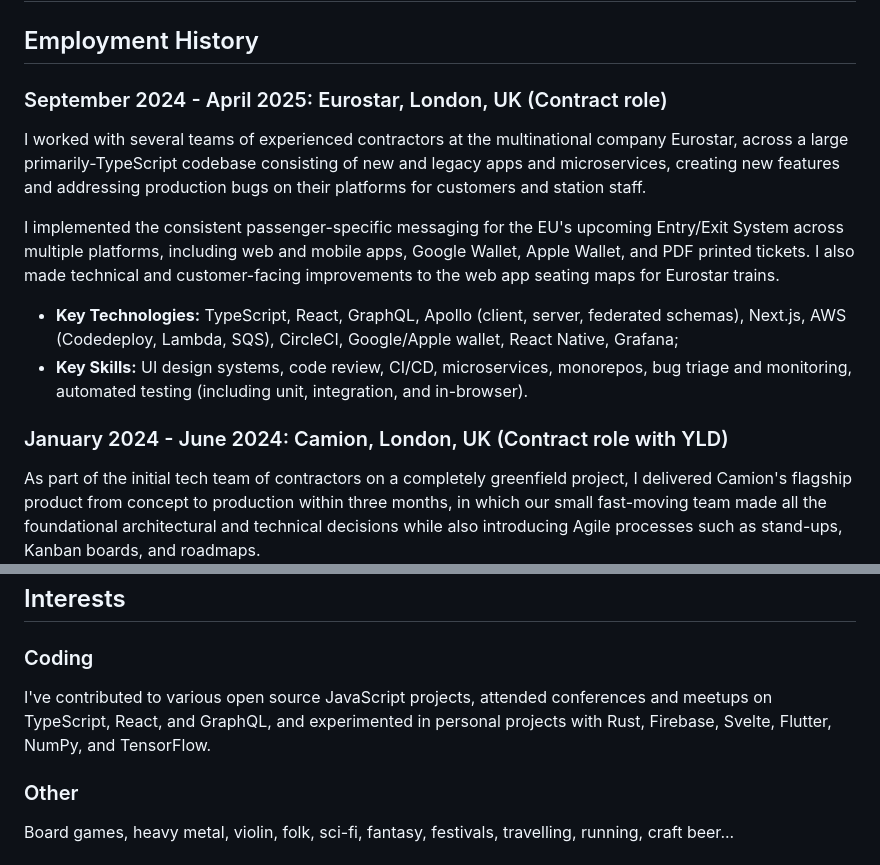
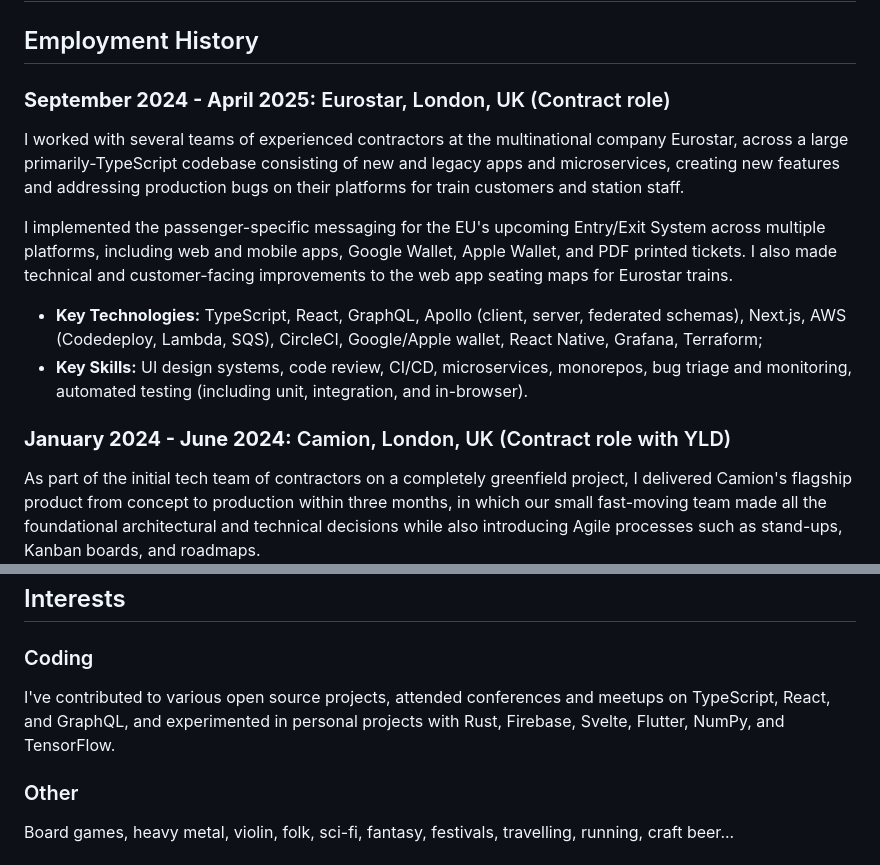
Before and after one commit to dprgarner/cv, a Markdown page: src/cv.md, 2 parts joined by grey strips. Drawn GitHub-style.

```diff
--- a/src/cv.md
+++ b/src/cv.md
@@ -13,16 +13,16 @@ linkedin: http://linkedin.com/in/dprgarner
 
 ## Employment History
 
-### September 2024 - April 2025: Eurostar, London, UK (Contract role)
+### **September 2024 - April 2025:** Eurostar, London, UK (Contract role)
 
-I worked with several teams of experienced contractors at the multinational company Eurostar, across a large primarily-TypeScript codebase consisting of new and legacy apps and microservices, creating new features and addressing production bugs on their platforms for customers and station staff.
+I worked with several teams of experienced contractors at the multinational company Eurostar, across a large primarily-TypeScript codebase consisting of new and legacy apps and microservices, creating new features and addressing production bugs on their platforms for train customers and station staff.
 
-I implemented the consistent passenger-specific messaging for the EU's upcoming Entry/Exit System across multiple platforms, including web and mobile apps, Google Wallet, Apple Wallet, and PDF printed tickets. I also made technical and customer-facing improvements to the web app seating maps for Eurostar trains.
+I implemented the passenger-specific messaging for the EU's upcoming Entry/Exit System across multiple platforms, including web and mobile apps, Google Wallet, Apple Wallet, and PDF printed tickets. I also made technical and customer-facing improvements to the web app seating maps for Eurostar trains.
 
-- **Key Technologies:** TypeScript, React, GraphQL, Apollo (client, server, federated schemas), Next.js, AWS (Codedeploy, Lambda, SQS), CircleCI, Google/Apple wallet, React Native, Grafana;
+- **Key Technologies:** TypeScript, React, GraphQL, Apollo (client, server, federated schemas), Next.js, AWS (Codedeploy, Lambda, SQS), CircleCI, Google/Apple wallet, React Native, Grafana, Terraform;
 - **Key Skills:** UI design systems, code review, CI/CD, microservices, monorepos, bug triage and monitoring, automated testing (including unit, integration, and in-browser).
 
-### January 2024 - June 2024: Camion, London, UK (Contract role with YLD)
+### **January 2024 - June 2024:** Camion, London, UK (Contract role with YLD)
 
 As part of the initial tech team of contractors on a completely greenfield project, I delivered Camion's flagship product from concept to production within three months, in which our small fast-moving team made all the foundational architectural and technical decisions while also introducing Agile processes such as stand-ups, Kanban boards, and roadmaps.
 
@@ -88,7 +88,7 @@ As a graduate student, I authored [multiple papers](https://arxiv.org/search/hep
 
 ### Coding
 
-I've contributed to various open source JavaScript projects, attended conferences and meetups on TypeScript, React, and GraphQL, and experimented in personal projects with Rust, Firebase, Svelte, Flutter, NumPy, and TensorFlow.
+I've contributed to various open source projects, attended conferences and meetups on TypeScript, React, and GraphQL, and experimented in personal projects with Rust, Firebase, Svelte, Flutter, NumPy, and TensorFlow.
 
 ### Other
 
```
Also changed, not shown: other parts of src/cv.md (+11 -11 lines).
